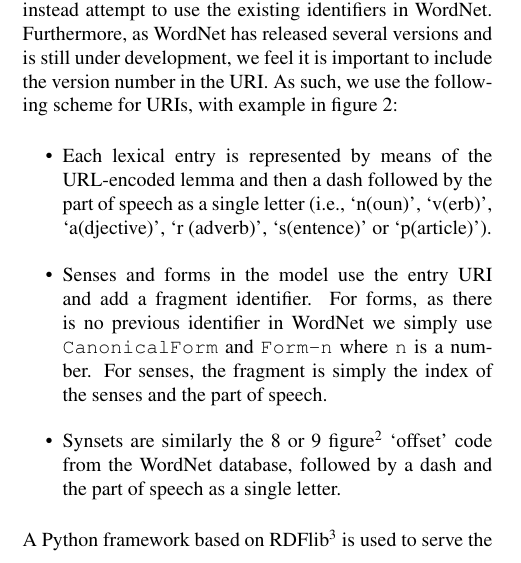
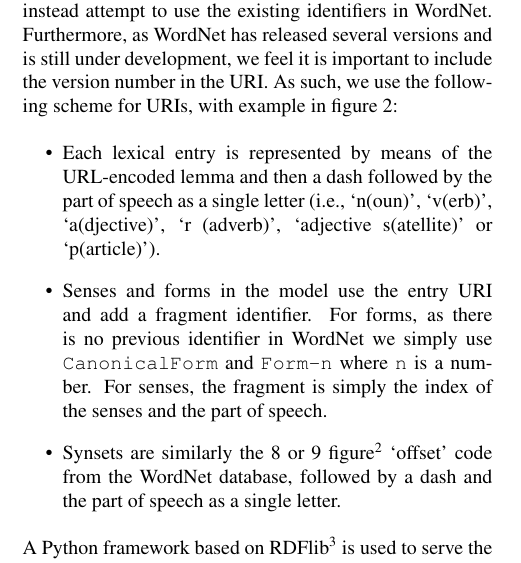
Before and after one commit to jmccrae/wn-rdf-paper, a LaTeX document (rdf-wordnet.tex): part of one column of page 2 of 4, cut so that both start at the same text. Compiled offline with pdfLaTeX.

Commit message:
s is for satellite

```diff
--- a/rdf-wordnet.tex
+++ b/rdf-wordnet.tex
@@ -209,7 +209,7 @@
 \begin{itemize}
   \item Each lexical entry is represented by means of the URL-encoded lemma and
     then a dash followed by the part of speech as a single letter (i.e., `n(oun)',
-    `v(erb)', `a(djective)', `r (adverb)', `s(entence)' or `p(article)').
+    `v(erb)', `a(djective)', `r (adverb)', `adjective s(atellite)' or `p(article)').
   \item Senses and forms in the model use the entry URI and add a fragment
     identifier. For forms, as there is no previous identifier in WordNet we
     simply use {\tt CanonicalForm} and {\tt Form-n} where {\tt n} is a number.
```
